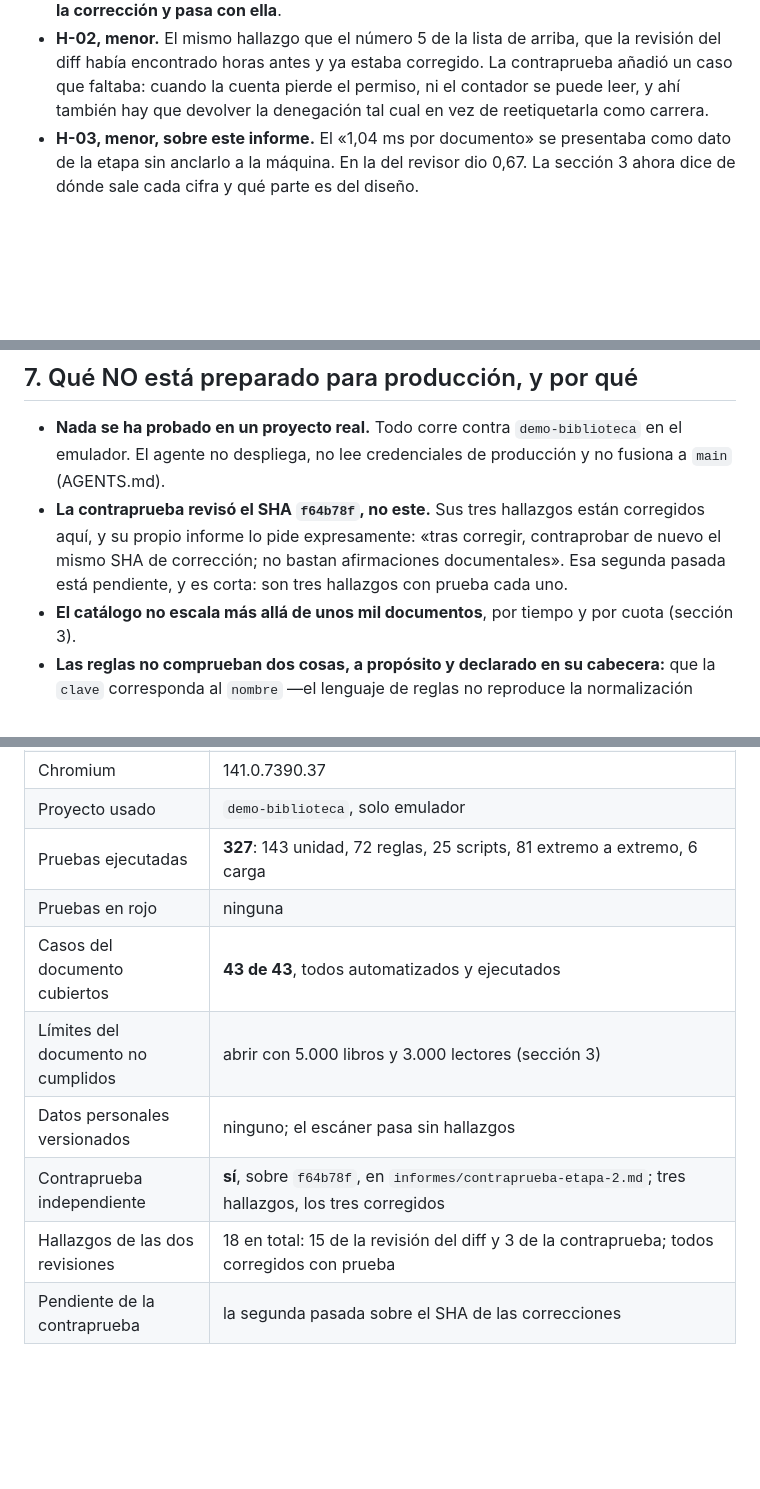
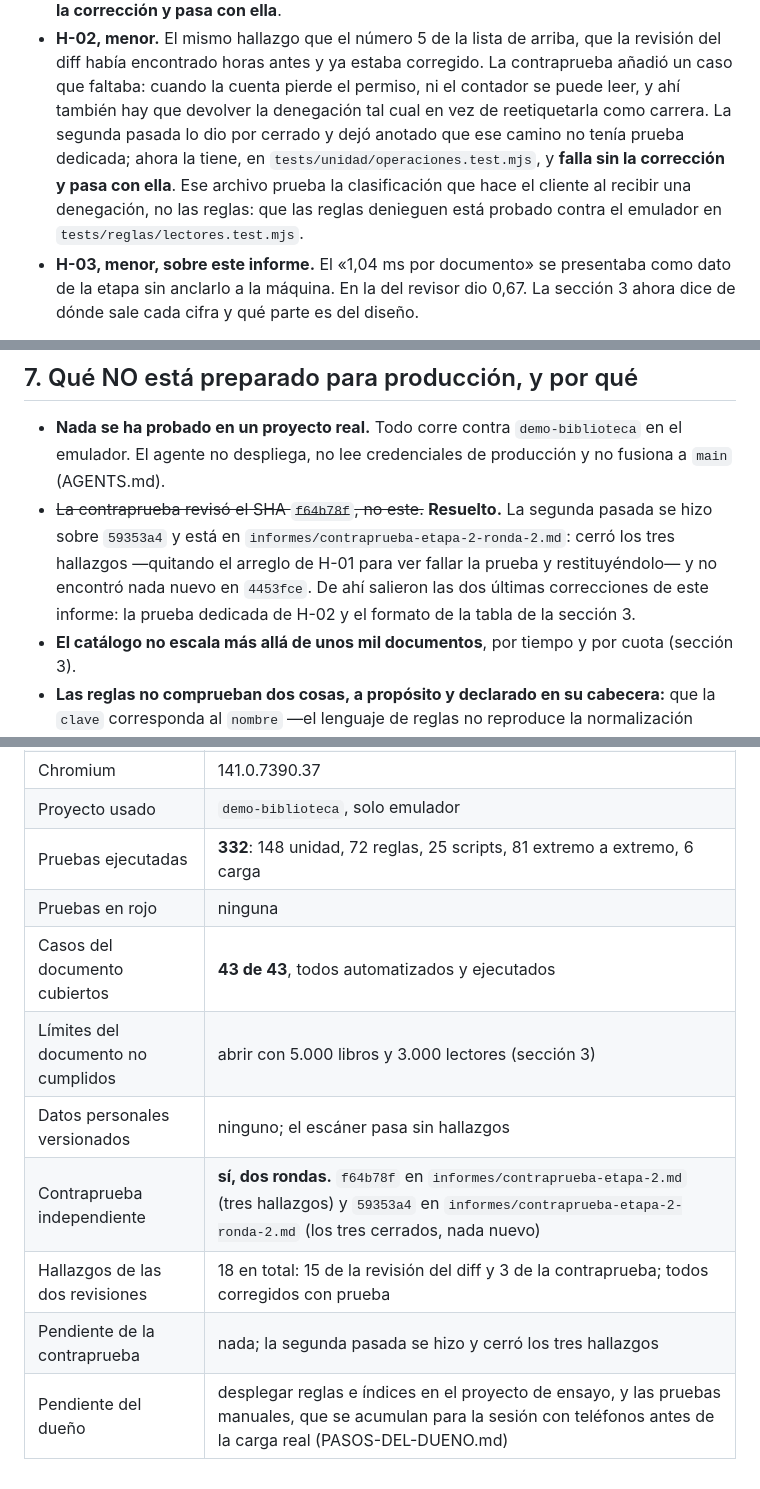
Before and after one commit to perrotbr-tech/bibliotecafdf, a Markdown page: informes/etapa-2.md, 3 parts joined by grey strips. Drawn GitHub-style; blank space fills up the shorter version.

Commit message:
Informe: cerrar la ronda 2 y arreglar la tabla de la sección 3
El pendiente que declaraba la sección 7 —«la contraprueba revisó f64b78f, no
este»— ya no existe: la ronda 2 revisó 59353a4, cerró los tres hallazgos
quitando y restituyendo el arreglo de H-01 para ver fallar la prueba, y no
encontró nada nuevo en 4453fce.

El detalle de formato que señaló: dos filas de la tabla de la sección 3
—Voluntarios en frío y la misma lista ya en el SDK— habían quedado después del
párrafo de las dos máquinas, partiendo la tabla en dos. Vuelven a su lugar y el
párrafo queda debajo, que es donde se lee bien.

Actualizado en la sección 10: SHA entregado 07aa424, 332 pruebas (148 de
unidad, cinco más que antes), y las dos rondas de contraprueba con su informe
cada una.

Co-Authored-By: Claude Opus 5 <noreply@anthropic.com>
Claude-Session: https://claude.ai/code/session_01QRqsKM2CmB2p4xrMUMypvp

```diff
--- a/informes/etapa-2.md
+++ b/informes/etapa-2.md
@@ -361,7 +361,12 @@ cumplido en los tres casos:
   la revisión del diff había encontrado horas antes y ya estaba corregido. La
   contraprueba añadió un caso que faltaba: cuando la cuenta pierde el permiso,
   ni el contador se puede leer, y ahí también hay que devolver la denegación tal
-  cual en vez de reetiquetarla como carrera.
+  cual en vez de reetiquetarla como carrera. La segunda pasada lo dio por
+  cerrado y dejó anotado que ese camino no tenía prueba dedicada; ahora la
+  tiene, en `tests/unidad/operaciones.test.mjs`, y **falla sin la corrección y
+  pasa con ella**. Ese archivo prueba la clasificación que hace el cliente al
+  recibir una denegación, no las reglas: que las reglas denieguen está probado
+  contra el emulador en `tests/reglas/lectores.test.mjs`.
 - **H-03, menor, sobre este informe.** El «1,04 ms por documento» se presentaba
   como dato de la etapa sin anclarlo a la máquina. En la del revisor dio 0,67.
   La sección 3 ahora dice de dónde sale cada cifra y qué parte es del diseño.
@@ -580,11 +585,12 @@ Ninguna de estas la puede hacer el agente, y ninguna está hecha.
 - **Nada se ha probado en un proyecto real.** Todo corre contra
   `demo-biblioteca` en el emulador. El agente no despliega, no lee credenciales
   de producción y no fusiona a `main` (AGENTS.md).
-- **La contraprueba revisó el SHA `f64b78f`, no este.** Sus tres hallazgos están
-  corregidos aquí, y su propio informe lo pide expresamente: «tras corregir,
-  contraprobar de nuevo el mismo SHA de corrección; no bastan afirmaciones
-  documentales». Esa segunda pasada está pendiente, y es corta: son tres
-  hallazgos con prueba cada uno.
+- ~~La contraprueba revisó el SHA `f64b78f`, no este.~~ **Resuelto.** La segunda
+  pasada se hizo sobre `59353a4` y está en
+  `informes/contraprueba-etapa-2-ronda-2.md`: cerró los tres hallazgos —quitando
+  el arreglo de H-01 para ver fallar la prueba y restituyéndolo— y no encontró
+  nada nuevo en `4453fce`. De ahí salieron las dos últimas correcciones de este
+  informe: la prueba dedicada de H-02 y el formato de la tabla de la sección 3.
 - **El catálogo no escala más allá de unos mil documentos**, por tiempo y por
   cuota (sección 3).
 - **Las reglas no comprueban dos cosas, a propósito y declarado en su
@@ -659,11 +665,12 @@ Ninguna de estas la puede hacer el agente, y ninguna está hecha.
 | @playwright/test | 1.56.1 |
 | Chromium | 141.0.7390.37 |
 | Proyecto usado | `demo-biblioteca`, solo emulador |
-| Pruebas ejecutadas | **327**: 143 unidad, 72 reglas, 25 scripts, 81 extremo a extremo, 6 carga |
+| Pruebas ejecutadas | **332**: 148 unidad, 72 reglas, 25 scripts, 81 extremo a extremo, 6 carga |
 | Pruebas en rojo | ninguna |
 | Casos del documento cubiertos | **43 de 43**, todos automatizados y ejecutados |
 | Límites del documento no cumplidos | abrir con 5.000 libros y 3.000 lectores (sección 3) |
 | Datos personales versionados | ninguno; el escáner pasa sin hallazgos |
-| Contraprueba independiente | **sí**, sobre `f64b78f`, en `informes/contraprueba-etapa-2.md`; tres hallazgos, los tres corregidos |
+| Contraprueba independiente | **sí, dos rondas.** `f64b78f` en `informes/contraprueba-etapa-2.md` (tres hallazgos) y `59353a4` en `informes/contraprueba-etapa-2-ronda-2.md` (los tres cerrados, nada nuevo) |
 | Hallazgos de las dos revisiones | 18 en total: 15 de la revisión del diff y 3 de la contraprueba; todos corregidos con prueba |
-| Pendiente de la contraprueba | la segunda pasada sobre el SHA de las correcciones |
+| Pendiente de la contraprueba | nada; la segunda pasada se hizo y cerró los tres hallazgos |
+| Pendiente del dueño | desplegar reglas e índices en el proyecto de ensayo, y las pruebas manuales, que se acumulan para la sesión con teléfonos antes de la carga real (PASOS-DEL-DUENO.md) |
```
Also changed, not shown: other parts of informes/etapa-2.md (+5 -5 lines).
